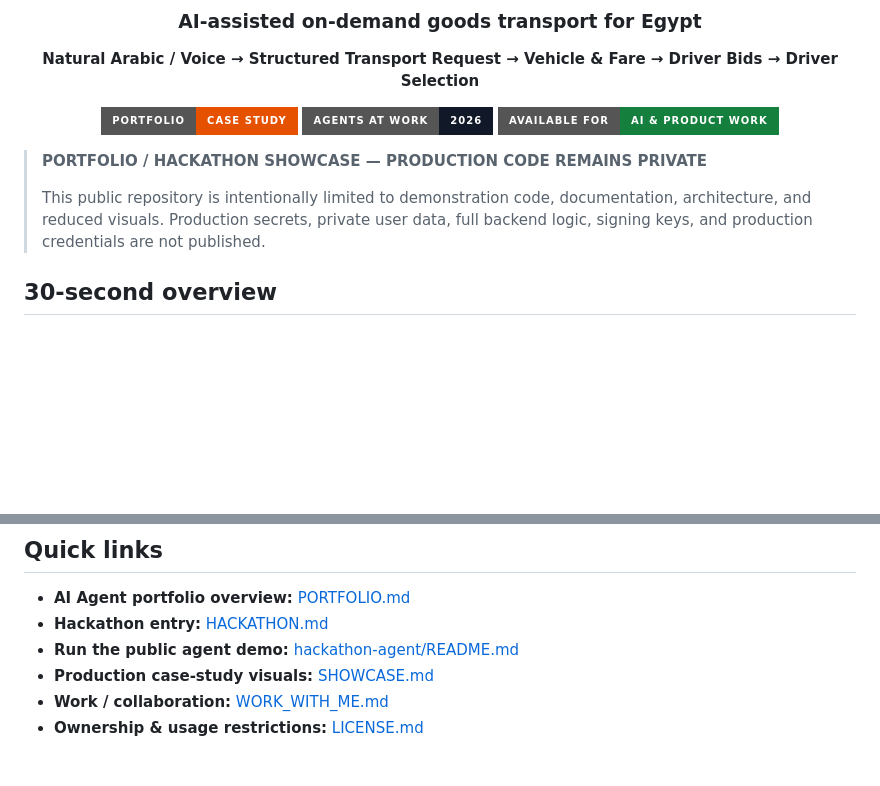
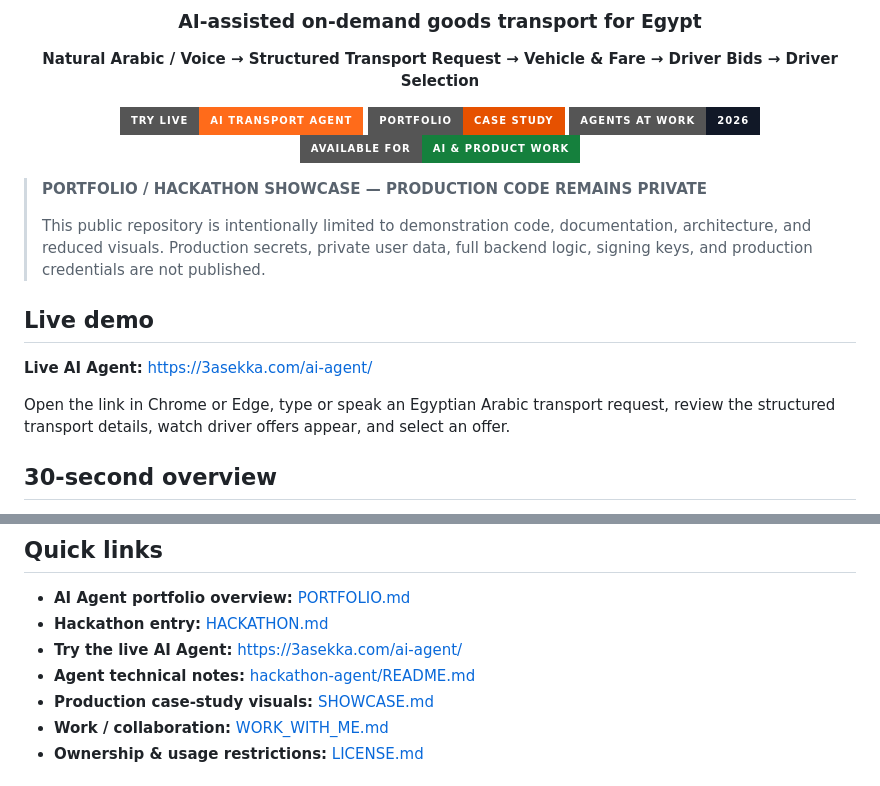
Before and after one commit to SAMA10000/3asekka-case-study, a Markdown page: README.md, 2 parts joined by grey strips. Rendered like a GitHub page; badges without logos; blank space fills up the shorter version.

Commit message:
Publish live 3ASEKKA AI demo from repository home

```diff
--- a/README.md
+++ b/README.md
@@ -5,6 +5,7 @@
 
 **Natural Arabic / Voice → Structured Transport Request → Vehicle & Fare → Driver Bids → Driver Selection**
 
+[![Live AI Demo](https://img.shields.io/badge/Try%20Live-AI%20Transport%20Agent-FF6B1A?style=for-the-badge)](https://3asekka.com/ai-agent/)
 [![Portfolio](https://img.shields.io/badge/Portfolio-Case%20Study-E65100?style=for-the-badge)](PORTFOLIO.md)
 [![Hackathon](https://img.shields.io/badge/Agents%20at%20Work-2026-111827?style=for-the-badge)](HACKATHON.md)
 [![Work With Me](https://img.shields.io/badge/Available%20for-AI%20%26%20Product%20Work-15803D?style=for-the-badge)](WORK_WITH_ME.md)
@@ -14,6 +15,12 @@
 > **PORTFOLIO / HACKATHON SHOWCASE — PRODUCTION CODE REMAINS PRIVATE**
 >
 > This public repository is intentionally limited to demonstration code, documentation, architecture, and reduced visuals. Production secrets, private user data, full backend logic, signing keys, and production credentials are not published.
+
+## Live demo
+
+**Live AI Agent:** https://3asekka.com/ai-agent/
+
+Open the link in Chrome or Edge, type or speak an Egyptian Arabic transport request, review the structured transport details, watch driver offers appear, and select an offer.
 
 ## 30-second overview
 
@@ -62,7 +69,8 @@ This is not a generic chatbot. The AI is used for **language understanding**, wh
 
 - **AI Agent portfolio overview:** [PORTFOLIO.md](PORTFOLIO.md)
 - **Hackathon entry:** [HACKATHON.md](HACKATHON.md)
-- **Run the public agent demo:** [hackathon-agent/README.md](hackathon-agent/README.md)
+- **Try the live AI Agent:** https://3asekka.com/ai-agent/
+- **Agent technical notes:** [hackathon-agent/README.md](hackathon-agent/README.md)
 - **Production case-study visuals:** [SHOWCASE.md](SHOWCASE.md)
 - **Work / collaboration:** [WORK_WITH_ME.md](WORK_WITH_ME.md)
 - **Ownership & usage restrictions:** [LICENSE.md](LICENSE.md)
```
